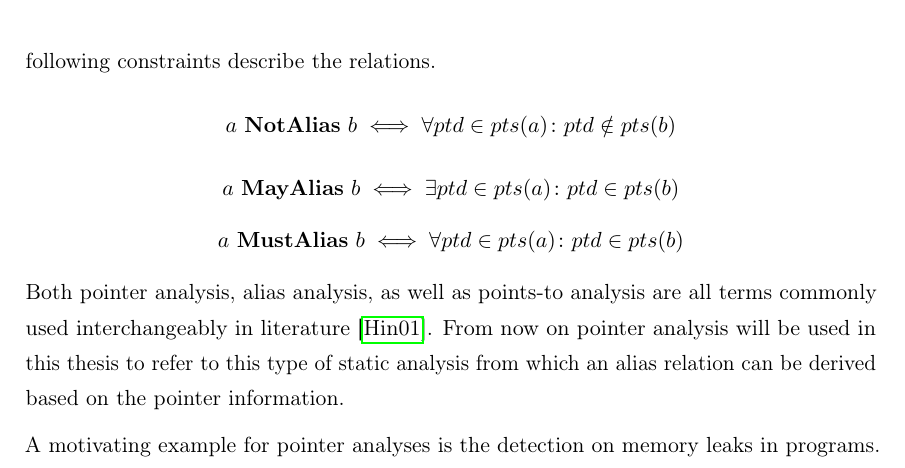
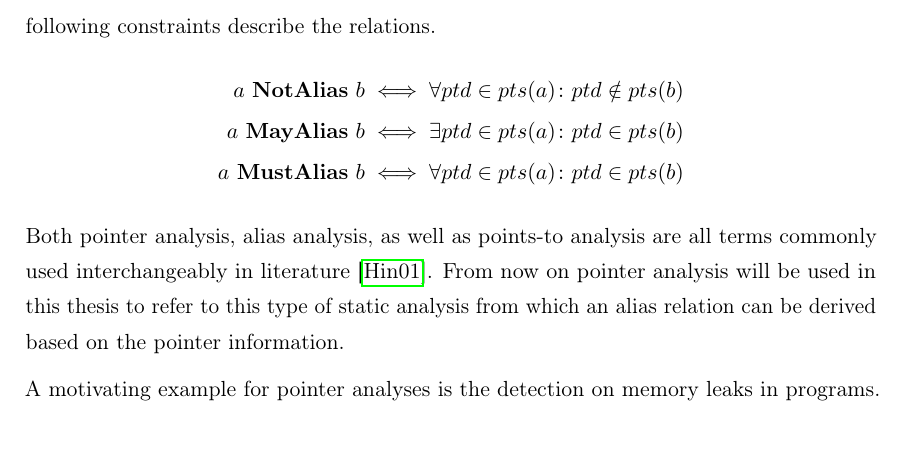
Before and after one commit to lukasboettcher/msc-paper, a LaTeX thesis (main.tex, which reads include/chap1_introduction.tex): part of page 12 of 54, cut so that both start at the same text. Compiled offline with pdfLaTeX.

Commit message:
fix bad alignment

```diff
--- a/include/chap1_introduction.tex
+++ b/include/chap1_introduction.tex
@@ -58,9 +58,11 @@ This allows us to make use of a large body of previous research concerning graph
 
 Another analysis closely related to pointer analysis is alias analysis, where two pointers are said to alias if their points-to sets have an intersection. An alias analysis produces a set of relations over all nodes in the analysis graph where nodes can either \textbf{NotAlias}, \textbf{MayAlias} or \textbf{MustAlias}.
 For two given nodes, $a$, $b$ and their points-to sets $pts(a)$ and $pts(b)$ the following constraints describe the relations.
-$$a\ \textbf{NotAlias}\ b \iff \forall ptd \in pts(a) \colon ptd \notin pts(b)$$
-$$a\ \textbf{MayAlias}\ b \iff \exists ptd \in pts(a) \colon ptd \in pts(b)$$
-$$a\ \textbf{MustAlias}\ b \iff \forall ptd \in pts(a) \colon ptd \in pts(b)$$
+\begin{align*}
+    a\ \textbf{NotAlias}\ b \iff \forall ptd \in pts(a) \colon ptd \notin pts(b)\\
+    a\ \textbf{MayAlias}\ b \iff \exists ptd \in pts(a) \colon ptd \in pts(b)\\
+    a\ \textbf{MustAlias}\ b \iff \forall ptd \in pts(a) \colon ptd \in pts(b)
+\end{align*}
 Both pointer analysis, alias analysis, as well as points-to analysis are all terms commonly used interchangeably in literature \cite{hind2001pointer}. From now on pointer analysis will be used in this thesis to refer to this type of static analysis from which an alias relation can be derived based on the pointer information.
 
 A motivating example for pointer analyses is the detection on memory leaks in programs.
```
